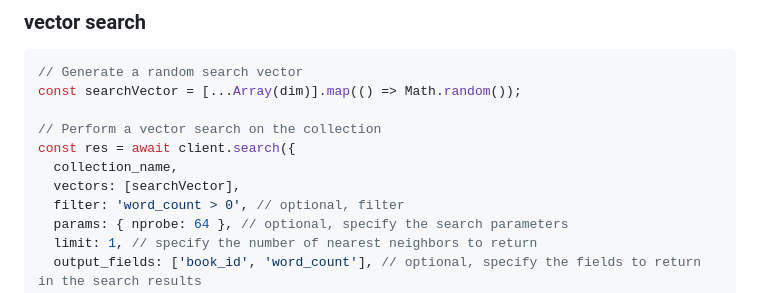
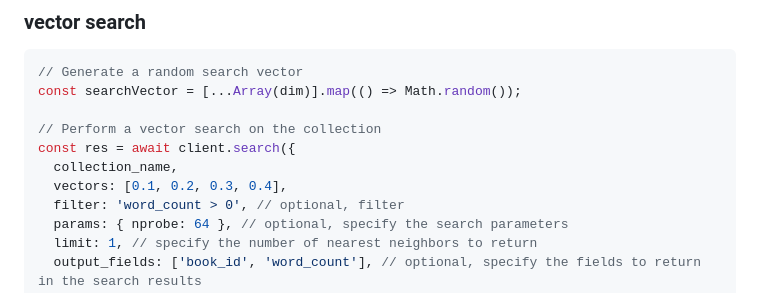
Before and after one commit to milvus-io/milvus-sdk-node, a Markdown page: README.md, the part around the change. Rendered like a GitHub page.

```diff
--- a/README.md
+++ b/README.md
@@ -176,7 +176,7 @@ const searchVector = [...Array(dim)].map(() => Math.random());
 // Perform a vector search on the collection
 const res = await client.search({
   collection_name,
-  vectors: [searchVector],
+  vectors: [0.1, 0.2, 0.3, 0.4],
   filter: 'word_count > 0', // optional, filter
   params: { nprobe: 64 }, // optional, specify the search parameters
   limit: 1, // specify the number of nearest neighbors to return
```
